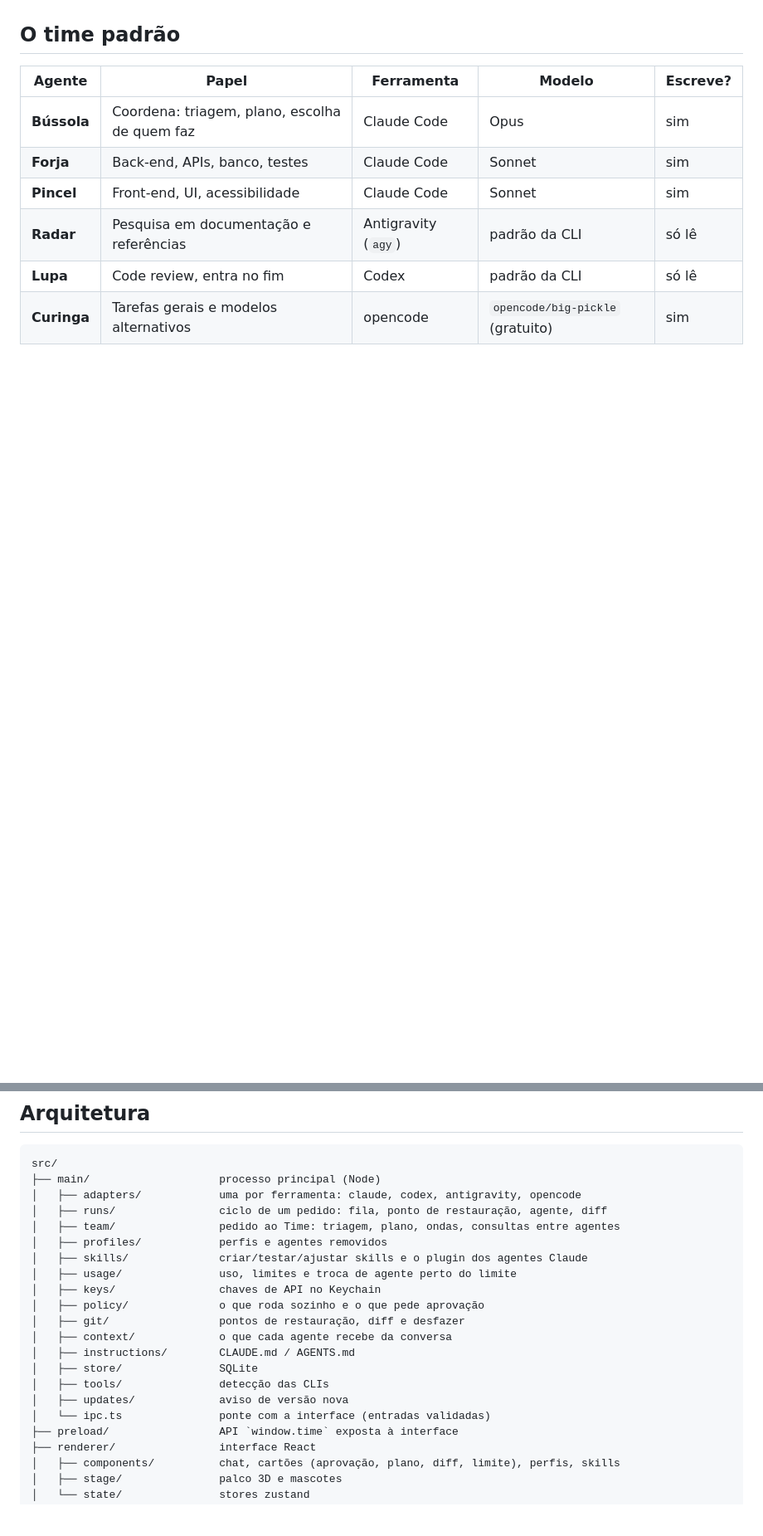
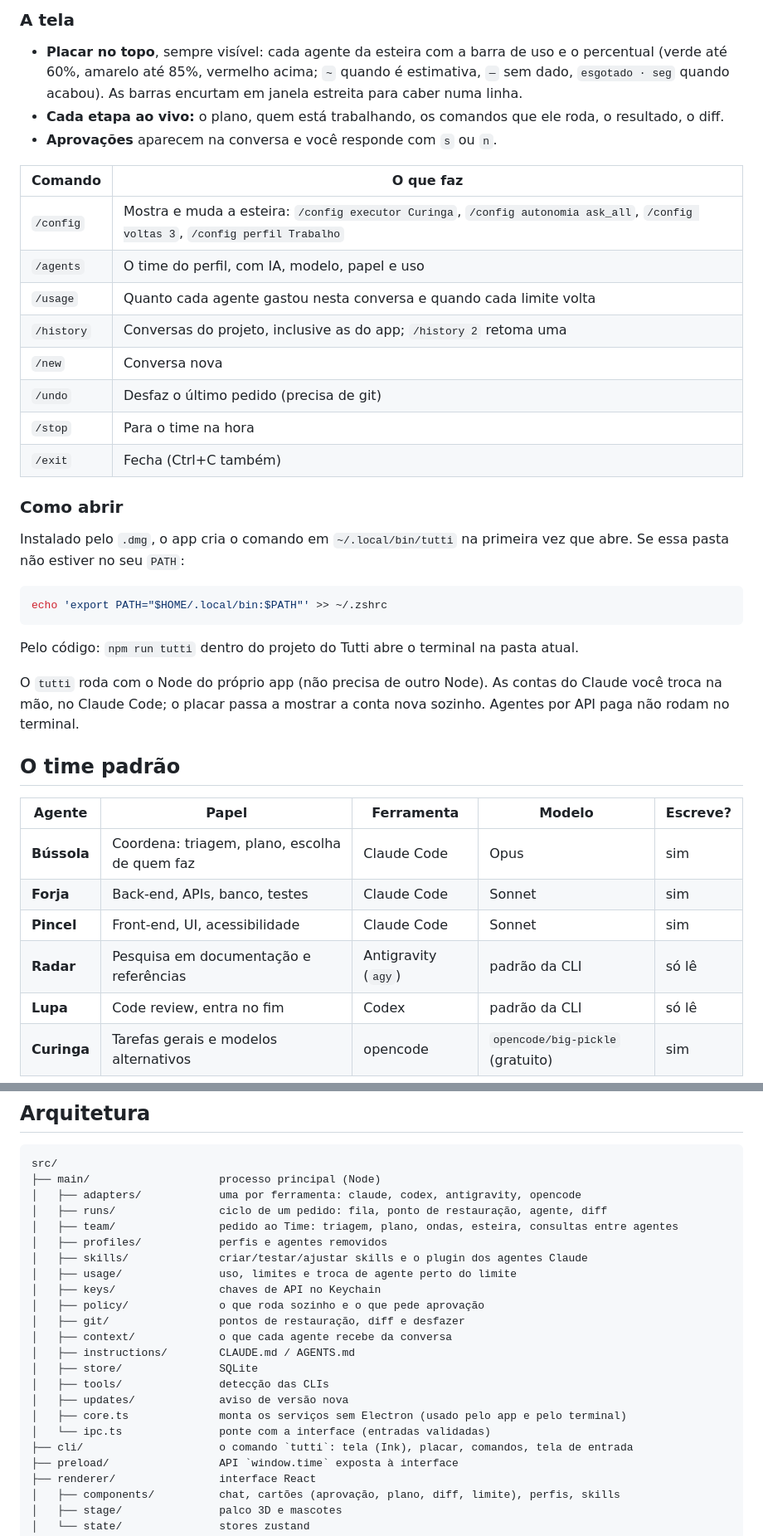
Before and after one commit to natan1506/project-tutti, a Markdown page: README.md, 2 parts joined by grey strips. Shown at 83% size. Rendered like a GitHub page; blank space fills up the shorter version.

````diff
--- a/README.md
+++ b/README.md
@@ -45,3 +74,32 @@ O app roda as CLIs oficiais que você já tem instaladas e logadas. Ele não gua
+### A tela
+
+- **Placar no topo**, sempre visível: cada agente da esteira com a barra de uso e o percentual (verde até 60%, amarelo até 85%, vermelho acima; `~` quando é estimativa, `—` sem dado, `esgotado · seg` quando acabou). As barras encurtam em janela estreita para caber numa linha.
+- **Cada etapa ao vivo:** o plano, quem está trabalhando, os comandos que ele roda, o resultado, o diff.
+- **Aprovações** aparecem na conversa e você responde com `s` ou `n`.
+
+| Comando | O que faz |
+|---|---|
+| `/config` | Mostra e muda a esteira: `/config executor Curinga`, `/config autonomia ask_all`, `/config voltas 3`, `/config perfil Trabalho` |
+| `/agents` | O time do perfil, com IA, modelo, papel e uso |
+| `/usage` | Quanto cada agente gastou nesta conversa e quando cada limite volta |
+| `/history` | Conversas do projeto, inclusive as do app; `/history 2` retoma uma |
+| `/new` | Conversa nova |
+| `/undo` | Desfaz o último pedido (precisa de git) |
+| `/stop` | Para o time na hora |
+| `/exit` | Fecha (Ctrl+C também) |
+
+### Como abrir
+
+Instalado pelo `.dmg`, o app cria o comando em `~/.local/bin/tutti` na primeira vez que abre. Se essa pasta não estiver no seu `PATH`:
+
+```bash
+echo 'export PATH="$HOME/.local/bin:$PATH"' >> ~/.zshrc
+```
+
+Pelo código: `npm run tutti` dentro do projeto do Tutti abre o terminal na pasta atual.
+
+O `tutti` roda com o Node do próprio app (não precisa de outro Node). As contas do Claude você troca na mão, no Claude Code; o placar passa a mostrar a conta nova sozinho. Agentes por API paga não rodam no terminal.
+
 ## O time padrão
 
 | Agente | Papel | Ferramenta | Modelo | Escreve? |
@@ -271,7 +329,7 @@ src/
 ├── main/                    processo principal (Node)
 │   ├── adapters/            uma por ferramenta: claude, codex, antigravity, opencode
 │   ├── runs/                ciclo de um pedido: fila, ponto de restauração, agente, diff
-│   ├── team/                pedido ao Time: triagem, plano, ondas, consultas entre agentes
+│   ├── team/                pedido ao Time: triagem, plano, ondas, esteira, consultas entre agentes
 │   ├── profiles/            perfis e agentes removidos
 │   ├── skills/              criar/testar/ajustar skills e o plugin dos agentes Claude
 │   ├── usage/               uso, limites e troca de agente perto do limite
@@ -283,7 +341,9 @@ src/
 │   ├── store/               SQLite
 │   ├── tools/               detecção das CLIs
 │   ├── updates/             aviso de versão nova
+│   ├── core.ts              monta os serviços sem Electron (usado pelo app e pelo terminal)
 │   └── ipc.ts               ponte com a interface (entradas validadas)
+├── cli/                     o comando `tutti`: tela (Ink), placar, comandos, tela de entrada
 ├── preload/                 API `window.time` exposta à interface
 ├── renderer/                interface React
 │   ├── components/          chat, cartões (aprovação, plano, diff, limite), perfis, skills
````
Also changed, not shown: other parts of README.md (+34 -2 lines), docs/img/terminal-entrada.png (added), 1 other file.
